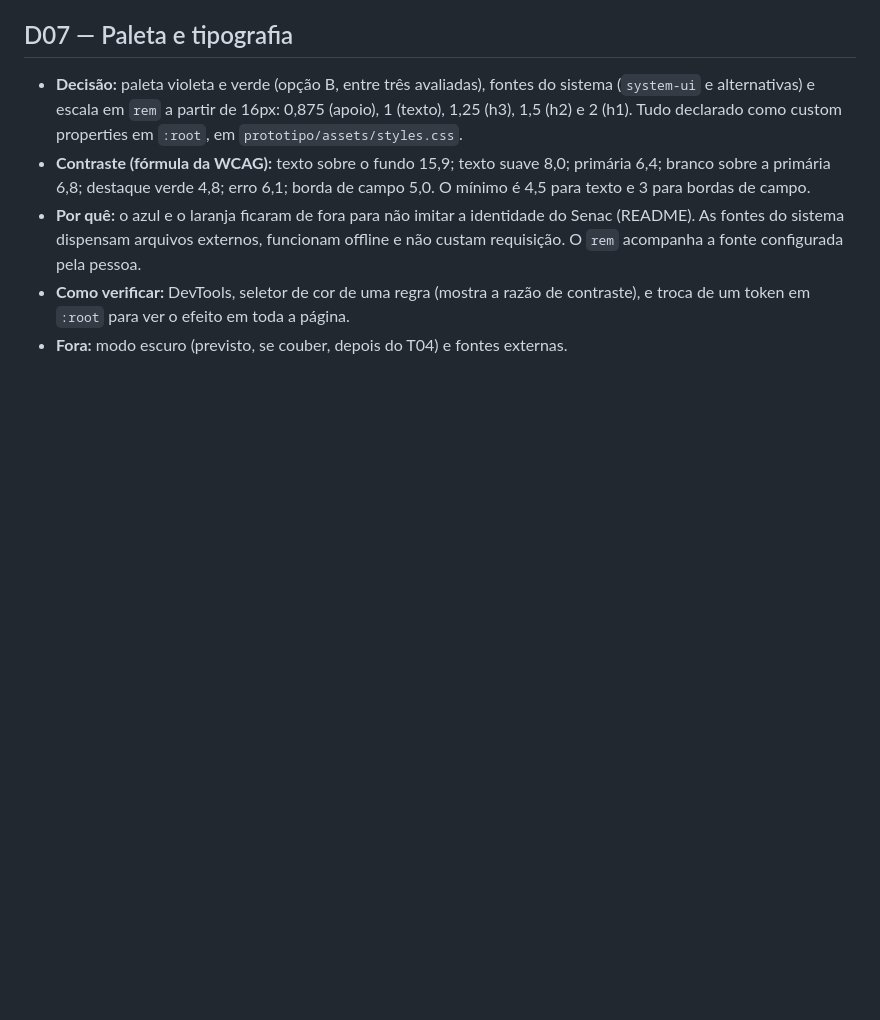
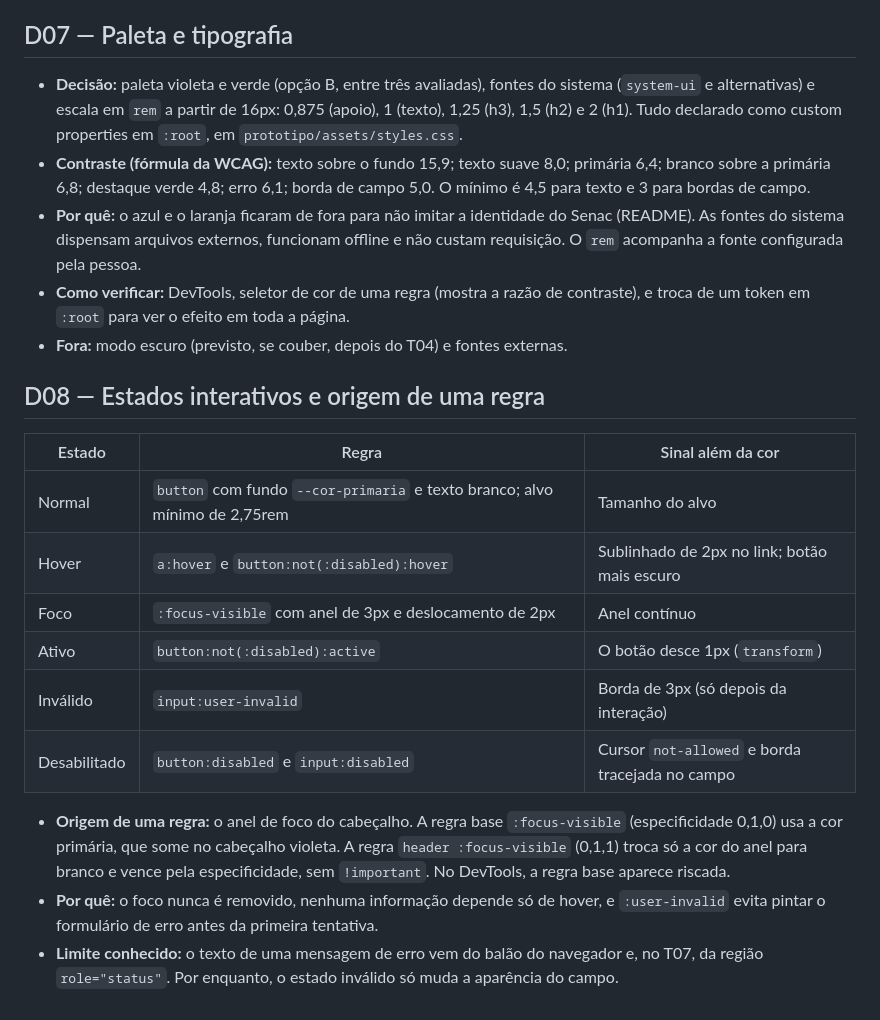
Before and after one commit to Sbogui/Projeto-UC15---HTML-Mobile-first, a Markdown page: DECISOES.md, the part around the change. Rendered like a GitHub page; blank space fills up the shorter version.

Commit message:
docs: registra estados interativos e origem de uma regra (D08)

```diff
--- a/DECISOES.md
+++ b/DECISOES.md
@@ -44,3 +44,18 @@ Registro das decisões técnicas e de produto da Copa Senac Hackathon. Cada entr
 - **Por quê:** o azul e o laranja ficaram de fora para não imitar a identidade do Senac (README). As fontes do sistema dispensam arquivos externos, funcionam offline e não custam requisição. O `rem` acompanha a fonte configurada pela pessoa.
 - **Como verificar:** DevTools, seletor de cor de uma regra (mostra a razão de contraste), e troca de um token em `:root` para ver o efeito em toda a página.
 - **Fora:** modo escuro (previsto, se couber, depois do T04) e fontes externas.
+
+## D08 — Estados interativos e origem de uma regra
+
+| Estado | Regra | Sinal além da cor |
+|---|---|---|
+| Normal | `button` com fundo `--cor-primaria` e texto branco; alvo mínimo de 2,75rem | Tamanho do alvo |
+| Hover | `a:hover` e `button:not(:disabled):hover` | Sublinhado de 2px no link; botão mais escuro |
+| Foco | `:focus-visible` com anel de 3px e deslocamento de 2px | Anel contínuo |
+| Ativo | `button:not(:disabled):active` | O botão desce 1px (`transform`) |
+| Inválido | `input:user-invalid` | Borda de 3px (só depois da interação) |
+| Desabilitado | `button:disabled` e `input:disabled` | Cursor `not-allowed` e borda tracejada no campo |
+
+- **Origem de uma regra:** o anel de foco do cabeçalho. A regra base `:focus-visible` (especificidade 0,1,0) usa a cor primária, que some no cabeçalho violeta. A regra `header :focus-visible` (0,1,1) troca só a cor do anel para branco e vence pela especificidade, sem `!important`. No DevTools, a regra base aparece riscada.
+- **Por quê:** o foco nunca é removido, nenhuma informação depende só de hover, e `:user-invalid` evita pintar o formulário de erro antes da primeira tentativa.
+- **Limite conhecido:** o texto de uma mensagem de erro vem do balão do navegador e, no T07, da região `role="status"`. Por enquanto, o estado inválido só muda a aparência do campo.
```
